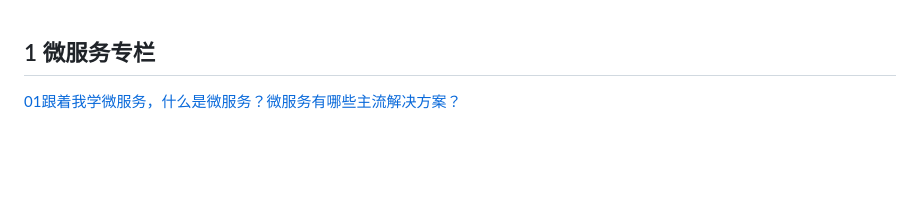
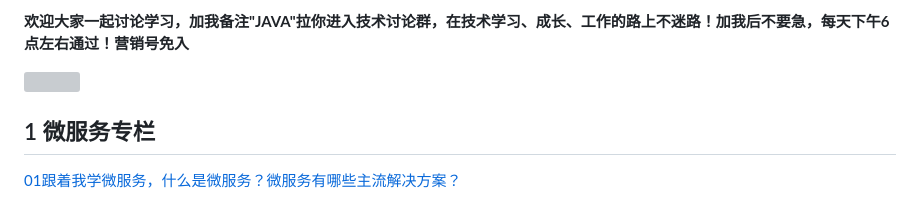
Before and after one commit to LinSJ04/programmer-guide-fork, a Markdown page: README.md, the part around the change. GitHub-like rendering; blank space fills up the shorter version; grey boxes are pictures that could not be loaded.

Commit message:
更新编程导航-新增社群二维码

```diff
--- a/README.md
+++ b/README.md
@@ -1,3 +1,7 @@
+**欢迎大家一起讨论学习，加我备注"JAVA"拉你进入技术讨论群，在技术学习、成长、工作的路上不迷路！加我后不要急，每天下午6点左右通过！营销号免入**
+
+![](https://gitee.com/itbeien/base/raw/master/images/贝恩聊架构Java技术群.png)
+
 ## 1 微服务专栏
 
 [01跟着我学微服务，什么是微服务？微服务有哪些主流解决方案？](https://www.itbeien.cn/tech/microservice/01%E8%B7%9F%E7%9D%80%E6%88%91%E5%AD%A6%E5%BE%AE%E6%9C%8D%E5%8A%A1%EF%BC%8C%E4%BB%80%E4%B9%88%E6%98%AF%E5%BE%AE%E6%9C%8D%E5%8A%A1%EF%BC%9F%E5%BE%AE%E6%9C%8D%E5%8A%A1%E6%9C%89%E5%93%AA%E4%BA%9B%E4%B8%BB%E6%B5%81%E8%A7%A3%E5%86%B3%E6%96%B9%E6%A1%88%EF%BC%9F.html)
```
